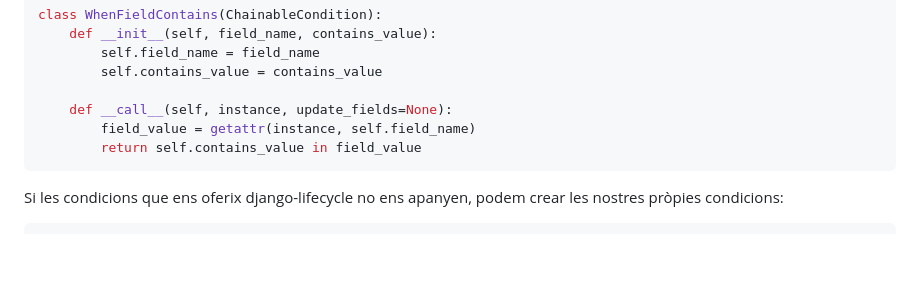
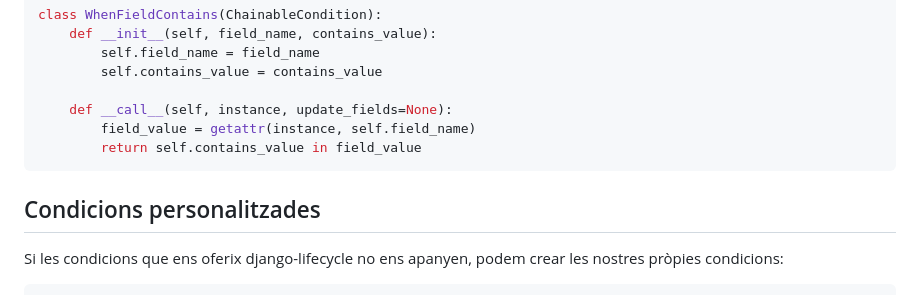
Before and after one commit to EnriqueSoria/xerrada-django-lifecycle, a Markdown page: slides.md, the part around the change. GitHub-like rendering; blank space fills up the shorter version.

Commit message:
Add missing header

````diff
--- a/slides.md
+++ b/slides.md
@@ -513,6 +513,8 @@ class WhenFieldContains(ChainableCondition):
 
 [comment]: # (!!!)
 
+## Condicions personalitzades
+
 Si les condicions que ens oferix django-lifecycle no ens apanyen, podem crear les nostres pròpies condicions:
 
 ```python
````
